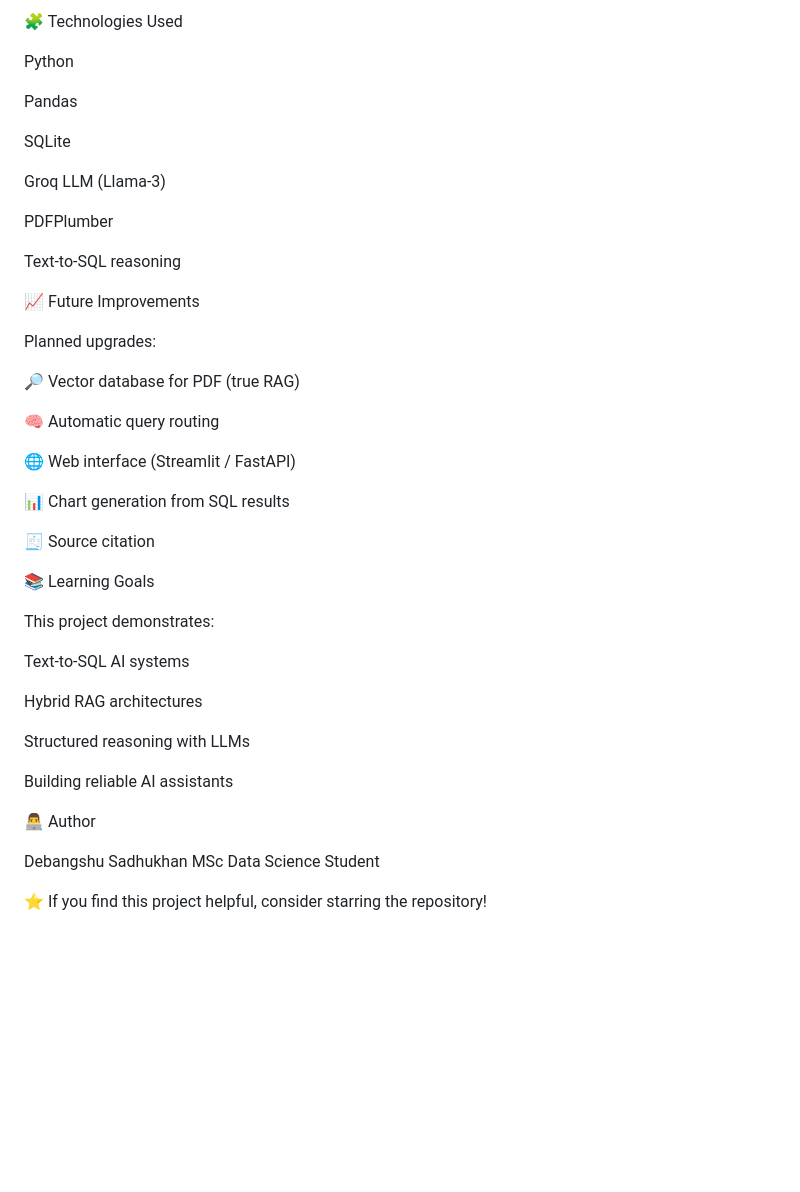
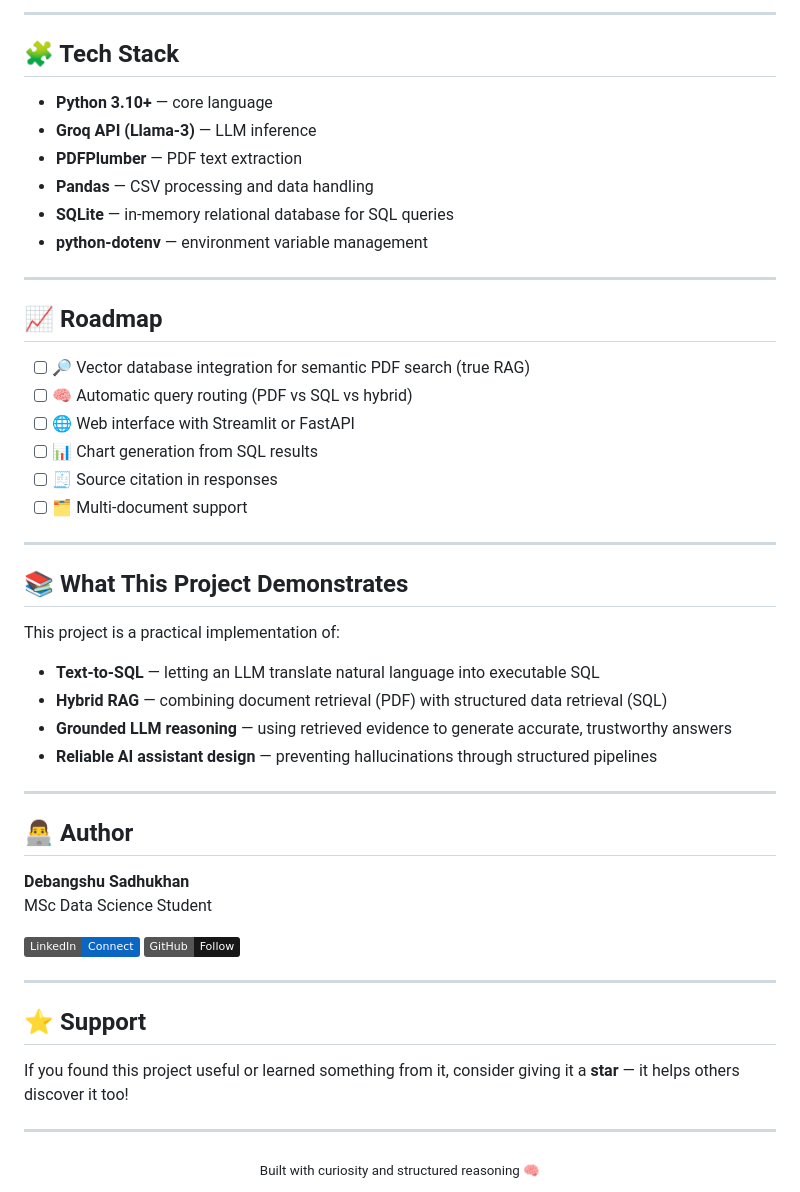
Before and after one commit to debangshu9183/HR-Leave-Holiday-Assistant, a Markdown page: README.md, the part around one of its changes. Rendered like a GitHub page; badges without logos; blank space fills up the shorter version.

```diff
--- a/README.md
+++ b/README.md
@@ -128,47 +179,55 @@ Which festivals are restricted holidays?
 
-🧩 Technologies Used
+---
 
-Python
+## 🧩 Tech Stack
 
-Pandas
+- **Python 3.10+** — core language
+- **Groq API (Llama-3)** — LLM inference
+- **PDFPlumber** — PDF text extraction
+- **Pandas** — CSV processing and data handling
+- **SQLite** — in-memory relational database for SQL queries
+- **python-dotenv** — environment variable management
 
-SQLite
+---
 
-Groq LLM (Llama-3)
+## 📈 Roadmap
 
-PDFPlumber
+- [ ] 🔎 Vector database integration for semantic PDF search (true RAG)
+- [ ] 🧠 Automatic query routing (PDF vs SQL vs hybrid)
+- [ ] 🌐 Web interface with Streamlit or FastAPI
+- [ ] 📊 Chart generation from SQL results
+- [ ] 🧾 Source citation in responses
+- [ ] 🗂️ Multi-document support
 
-Text-to-SQL reasoning
+---
 
-📈 Future Improvements
+## 📚 What This Project Demonstrates
 
-Planned upgrades:
+This project is a practical implementation of:
 
-🔎 Vector database for PDF (true RAG)
+- **Text-to-SQL** — letting an LLM translate natural language into executable SQL
+- **Hybrid RAG** — combining document retrieval (PDF) with structured data retrieval (SQL)
+- **Grounded LLM reasoning** — using retrieved evidence to generate accurate, trustworthy answers
+- **Reliable AI assistant design** — preventing hallucinations through structured pipelines
 
-🧠 Automatic query routing
+---
 
-🌐 Web interface (Streamlit / FastAPI)
+## 👨‍💻 Author
 
-📊 Chart generation from SQL results
-
-🧾 Source citation
-
-📚 Learning Goals
-
-This project demonstrates:
-
-Text-to-SQL AI systems
-
-Hybrid RAG architectures
-
-Structured reasoning with LLMs
-
-Building reliable AI assistants
-
-👨‍💻 Author
-
-Debangshu Sadhukhan
+**Debangshu Sadhukhan**
 MSc Data Science Student
 
-⭐ If you find this project helpful, consider starring the repository!
+[![LinkedIn](https://img.shields.io/badge/LinkedIn-Connect-0A66C2?style=flat&logo=linkedin)](https://linkedin.com/in/yourprofile)
+[![GitHub](https://img.shields.io/badge/GitHub-Follow-181717?style=flat&logo=github)](https://github.com/yourusername)
+
+---
+
+## ⭐ Support
+
+If you found this project useful or learned something from it, consider giving it a **star** — it helps others discover it too!
+
+---
+
+<div align="center">
+  <sub>Built with curiosity and structured reasoning 🧠</sub>
+</div>
```
Also changed, not shown: other parts of README.md (+120 -69 lines).
